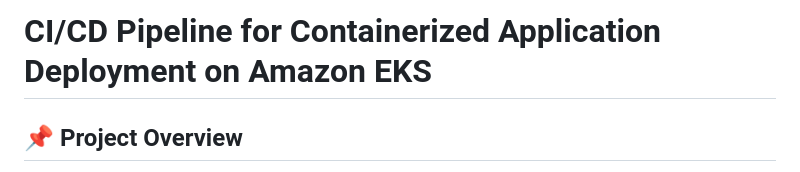
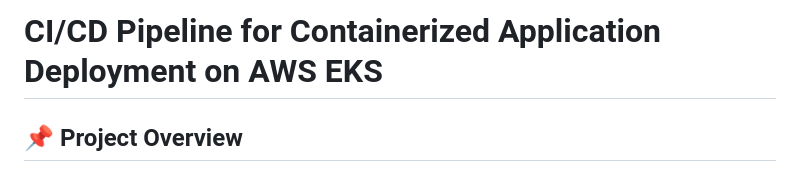
Before and after one commit to rajakumarck28/CI-CD-Pipeline-for-Containerized-Application-Deployment-on-AWS-EKS, a Markdown page: README.md, the part around the change. GitHub-like rendering.

```diff
--- a/README.md
+++ b/README.md
@@ -1,4 +1,4 @@
-# CI/CD Pipeline for Containerized Application Deployment on Amazon EKS
+# CI/CD Pipeline for Containerized Application Deployment on AWS EKS
 
 ## 📌 Project Overview
 
```
